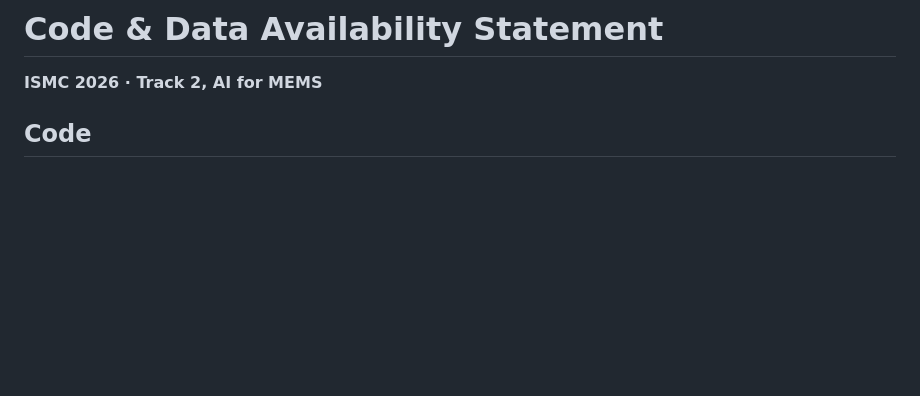
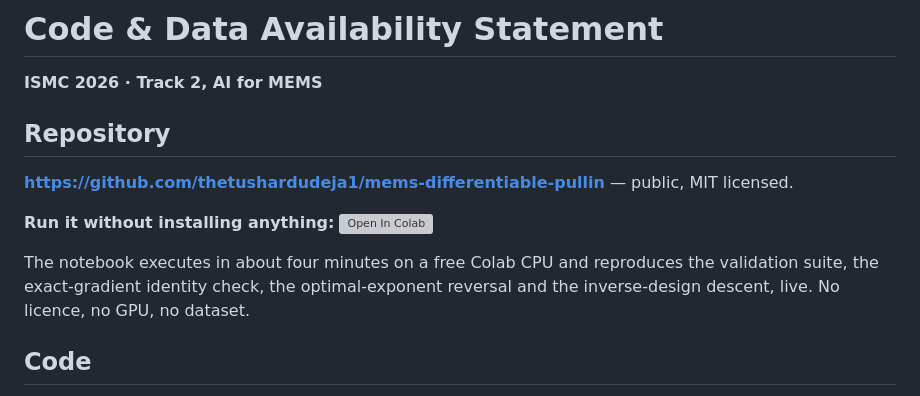
Before and after one commit to thetushardudeja1/mems-differentiable-pullin, a Markdown page: submission/04_code_and_data_statement.md, the part around the change. Drawn GitHub-style; blank space fills up the shorter version; grey boxes are pictures that could not be loaded.

Commit message:
Fill in the public repository URL and Colab badge in the Code & Data statement
The repo is live at github.com/thetushardudeja1/mems-differentiable-pullin.
Verified against a clean clone: the notebook's setup cell resolves sim/ from
the clone root, from notebooks/ and from the repo root; the solver imports
with float64; the precomputed .npz files load. No paper PDFs are published.

```diff
--- a/submission/04_code_and_data_statement.md
+++ b/submission/04_code_and_data_statement.md
@@ -1,6 +1,18 @@
 # Code & Data Availability Statement
 
 **ISMC 2026 · Track 2, AI for MEMS**
+
+## Repository
+
+**https://github.com/thetushardudeja1/mems-differentiable-pullin** — public,
+MIT licensed.
+
+**Run it without installing anything:**
+[![Open In Colab](https://colab.research.google.com/assets/colab-badge.svg)](https://colab.research.google.com/github/thetushardudeja1/mems-differentiable-pullin/blob/main/notebooks/MEMS_differentiable_pullin.ipynb)
+
+The notebook executes in about four minutes on a free Colab CPU and reproduces
+the validation suite, the exact-gradient identity check, the optimal-exponent
+reversal and the inverse-design descent, live. No licence, no GPU, no dataset.
 
 ## Code
 
```
Also changed, not shown: submission/README.md (+1 -1 lines).
